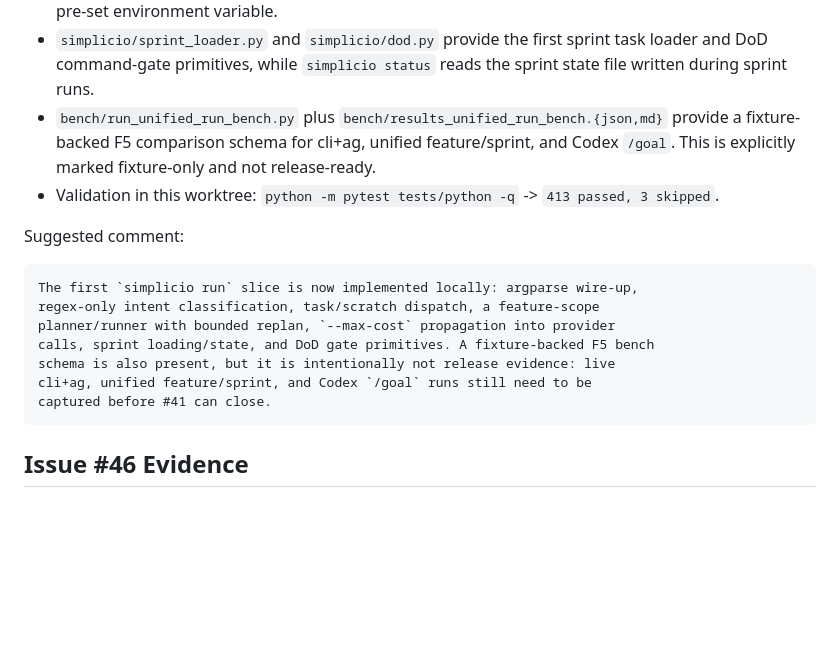
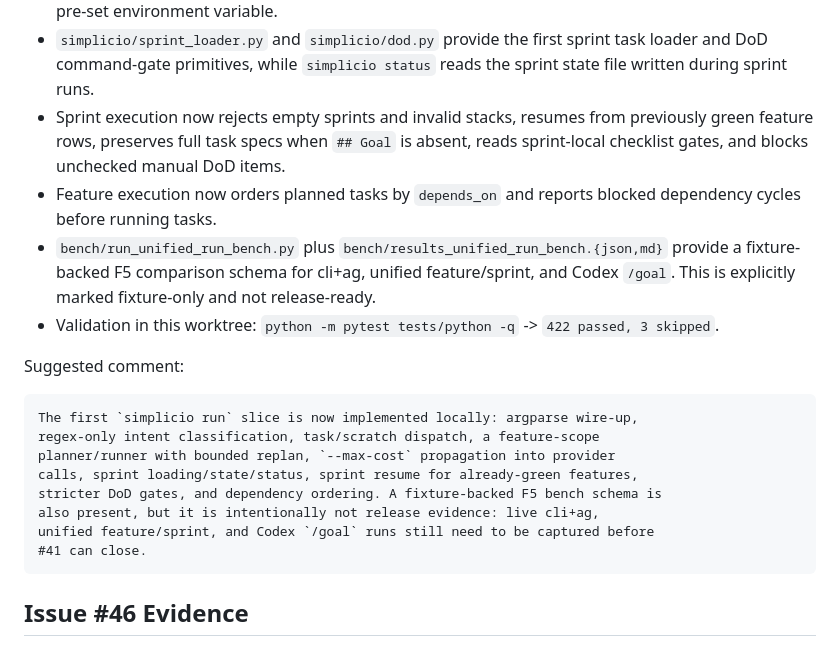
Before and after one commit to wesleysimplicio/simplicio-cli, a Markdown page: bench/ISSUE_CLOSURE_EVIDENCE.md, the part around the change. Rendered like a GitHub page; blank space fills up the shorter version.

Commit message:
Update issue closure evidence for sprint hardening

````diff
--- a/bench/ISSUE_CLOSURE_EVIDENCE.md
+++ b/bench/ISSUE_CLOSURE_EVIDENCE.md
@@ -142,11 +142,17 @@ Repo-local evidence:
 - `simplicio/sprint_loader.py` and `simplicio/dod.py` provide the first sprint
   task loader and DoD command-gate primitives, while `simplicio status` reads
   the sprint state file written during sprint runs.
+- Sprint execution now rejects empty sprints and invalid stacks, resumes from
+  previously green feature rows, preserves full task specs when `## Goal` is
+  absent, reads sprint-local checklist gates, and blocks unchecked manual DoD
+  items.
+- Feature execution now orders planned tasks by `depends_on` and reports blocked
+  dependency cycles before running tasks.
 - `bench/run_unified_run_bench.py` plus
   `bench/results_unified_run_bench.{json,md}` provide a fixture-backed F5
   comparison schema for cli+ag, unified feature/sprint, and Codex `/goal`.
   This is explicitly marked fixture-only and not release-ready.
-- Validation in this worktree: `python -m pytest tests/python -q` -> `413
+- Validation in this worktree: `python -m pytest tests/python -q` -> `422
   passed, 3 skipped`.
 
 Suggested comment:
@@ -155,10 +161,11 @@ Suggested comment:
 The first `simplicio run` slice is now implemented locally: argparse wire-up,
 regex-only intent classification, task/scratch dispatch, a feature-scope
 planner/runner with bounded replan, `--max-cost` propagation into provider
-calls, sprint loading/state, and DoD gate primitives. A fixture-backed F5 bench
-schema is also present, but it is intentionally not release evidence: live
-cli+ag, unified feature/sprint, and Codex `/goal` runs still need to be
-captured before #41 can close.
+calls, sprint loading/state/status, sprint resume for already-green features,
+stricter DoD gates, and dependency ordering. A fixture-backed F5 bench schema is
+also present, but it is intentionally not release evidence: live cli+ag,
+unified feature/sprint, and Codex `/goal` runs still need to be captured before
+#41 can close.
 ```
 
 ## Issue #46 Evidence
````
